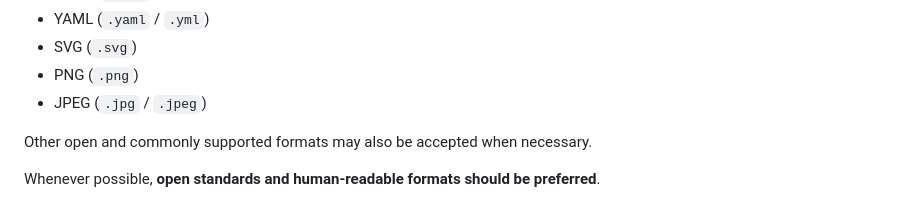
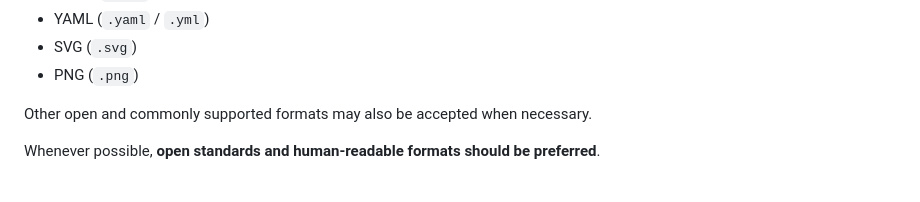
Before and after one commit to EZTAD/GuideLine, a Markdown page: README.md, the part around the change. Rendered like a GitHub page.

```diff
--- a/README.md
+++ b/README.md
@@ -119,7 +119,7 @@ Accepted formats may include:
 * YAML (`.yaml` / `.yml`)
 * SVG (`.svg`)
 * PNG (`.png`)
-* JPEG (`.jpg` / `.jpeg`)
+
 
 Other open and commonly supported formats may also be accepted when necessary.
 
```
